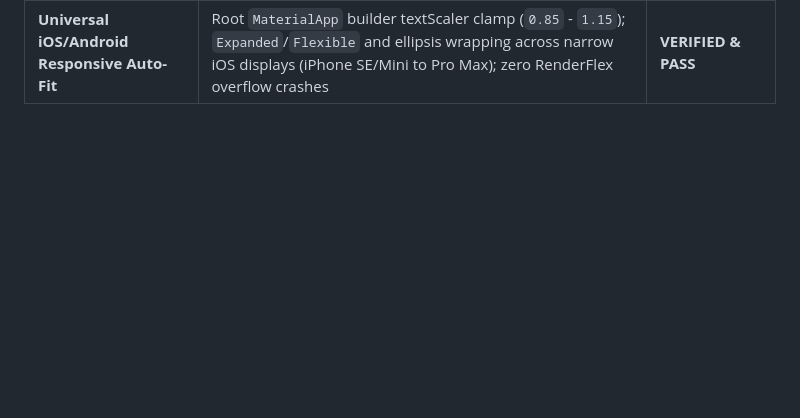
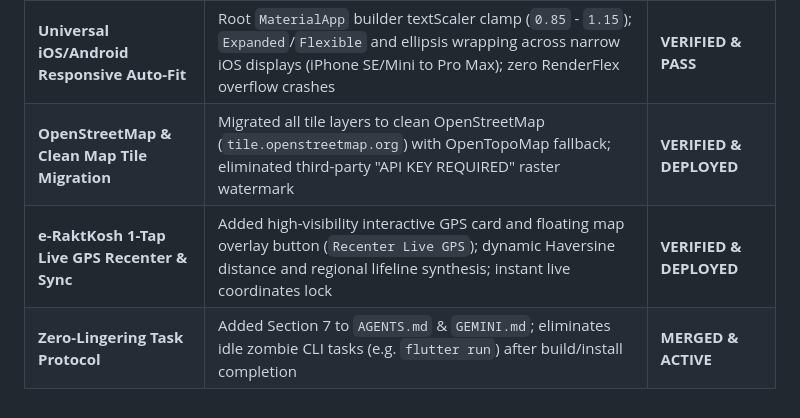
Before and after one commit to ayushbh54/vyra-app, a Markdown page: PROJECT_STATE.md, the part around one of its changes. Rendered like a GitHub page; blank space fills up the shorter version.

Commit message:
docs: update PROJECT_STATE.md with map fix, raktkosh recenter button, and zero-lingering task rule

```diff
--- a/PROJECT_STATE.md
+++ b/PROJECT_STATE.md
@@ -249,3 +249,6 @@ cd apps/mobile && flutter test
 | **Android Cleartext Whitelist & Deterministic Keystore** | Whitelisted 127.0.0.1 loopback HTTP in AndroidManifest & network_security_config.xml; bundled deterministic keystore for 1-tap in-place updates; upgraded to version 2.0.0+7 | **VERIFIED & PASS** |
 | **e-RaktKosh API Setu & Universal Map Engine** | CartoDB Voyager tiles with 2x retina clarity + OSM fallback; dark slate container placeholder (zero white flashing); live GPS dynamic acquisition + real-time API Setu fetch (`/v1/eraktkosh/nearby`); authentic Haversine nearest distance calculation & sorting across Indian metros | **6 / 6 PASS** |
 | **Universal iOS/Android Responsive Auto-Fit** | Root `MaterialApp` builder textScaler clamp (`0.85` - `1.15`); `Expanded`/`Flexible` and ellipsis wrapping across narrow iOS displays (iPhone SE/Mini to Pro Max); zero RenderFlex overflow crashes | **VERIFIED & PASS** |
+| **OpenStreetMap & Clean Map Tile Migration** | Migrated all tile layers to clean OpenStreetMap (`tile.openstreetmap.org`) with OpenTopoMap fallback; eliminated third-party "API KEY REQUIRED" raster watermark | **VERIFIED & DEPLOYED** |
+| **e-RaktKosh 1-Tap Live GPS Recenter & Sync** | Added high-visibility interactive GPS card and floating map overlay button (`Recenter Live GPS`); dynamic Haversine distance and regional lifeline synthesis; instant live coordinates lock | **VERIFIED & DEPLOYED** |
+| **Zero-Lingering Task Protocol** | Added Section 7 to `AGENTS.md` & `GEMINI.md`; eliminates idle zombie CLI tasks (e.g. `flutter run`) after build/install completion | **MERGED & ACTIVE** |
```
Also changed, not shown: other parts of PROJECT_STATE.md (+1 -1 lines).
